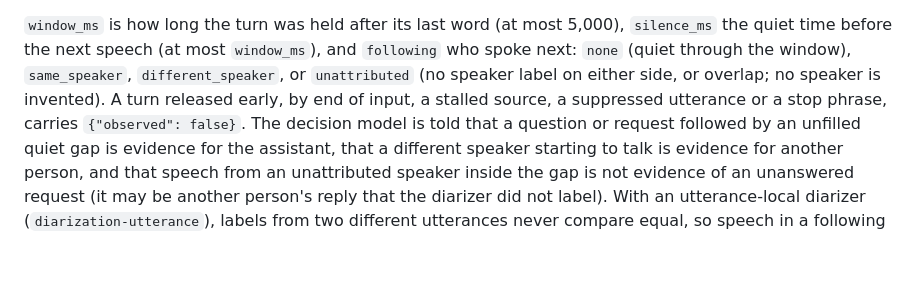
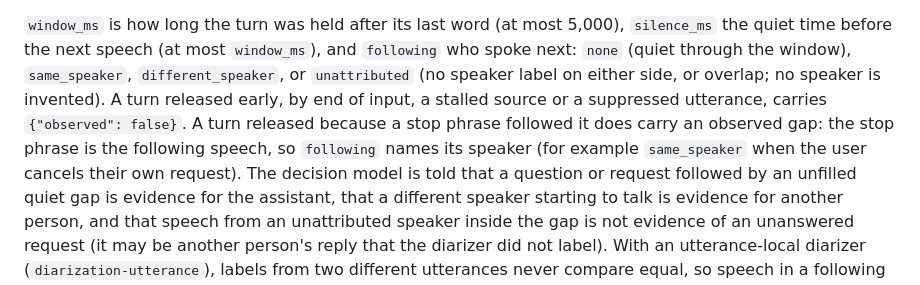
Before and after one commit to mickdarling/rightyo, a Markdown page: docs/tool-api.md, the part around the change. Rendered like a GitHub page; blank space fills up the shorter version.

Commit message:
Document that a stop-phrase release carries an observed gap
Codex P2 on #97: TurnMerger passes the stop phrase to _release(), so the
held turn's post_turn_gap is observed with the stop phrase as the following
speech (the test expects following == same_speaker). Refs #96.

Co-Authored-By: Claude Opus 5.5 <noreply@anthropic.com>
Claude-Session: https://claude.ai/code/session_01KYc9UVTMsz6rNyTLhCJ9qX

```diff
--- a/docs/tool-api.md
+++ b/docs/tool-api.md
@@ -201,8 +201,10 @@ the current turn, what was heard right after it:
 the quiet time before the next speech (at most `window_ms`), and `following` who spoke
 next: `none` (quiet through the window), `same_speaker`, `different_speaker`, or
 `unattributed` (no speaker label on either side, or overlap; no speaker is invented). A
-turn released early, by end of input, a stalled source, a suppressed utterance or a stop
-phrase, carries `{"observed": false}`. The decision model is told that a question or
+turn released early, by end of input, a stalled source or a suppressed utterance, carries
+`{"observed": false}`. A turn released because a stop phrase followed it does carry an
+observed gap: the stop phrase is the following speech, so `following` names its speaker
+(for example `same_speaker` when the user cancels their own request). The decision model is told that a question or
 request followed by an unfilled quiet gap is evidence for the assistant, that a
 different speaker starting to talk is evidence for another person, and that speech from an
 unattributed speaker inside the gap is not evidence of an unanswered request (it may be
```
